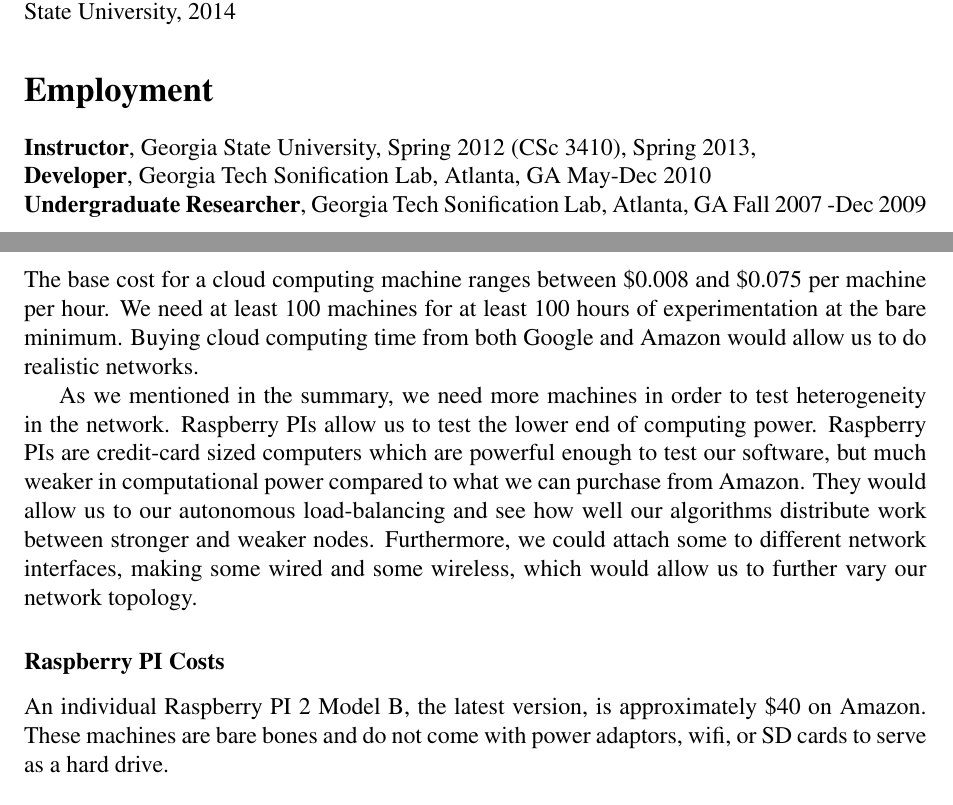
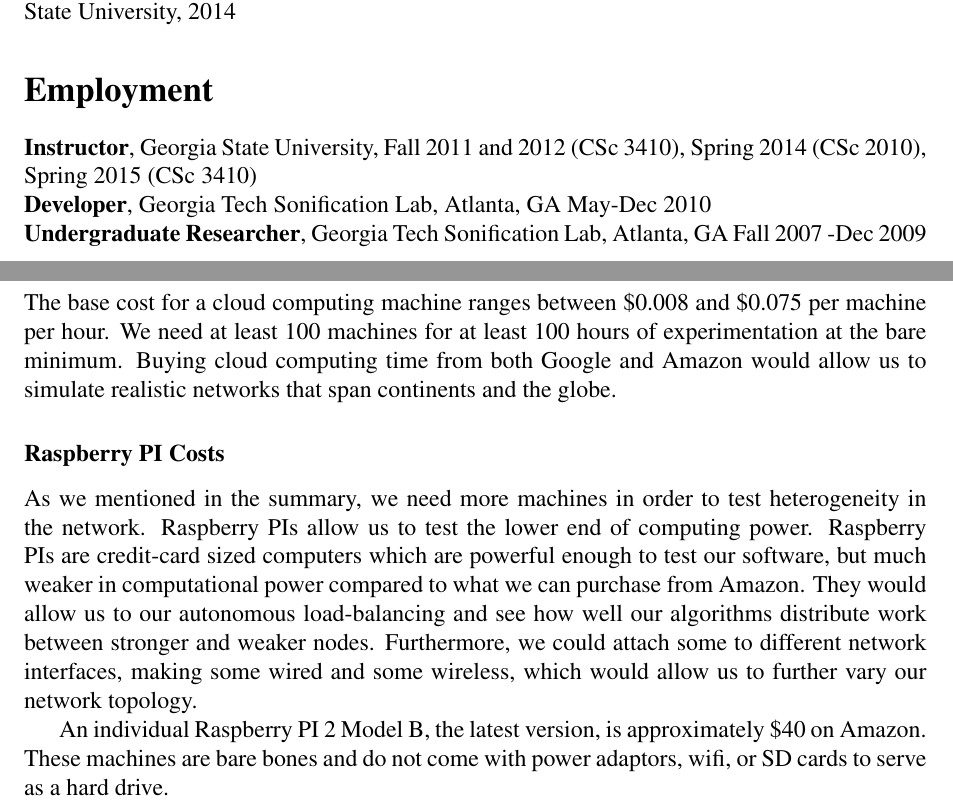
Before and after one commit to abrosen/notes, a LaTeX thesis (dissertation_grant/grant.tex): two parts of pages 8 and 9 of 9, joined at a grey line, cut so that both start at the same text. Compiled offline with pdfLaTeX.

Commit message:
Almost done

```diff
--- a/dissertation_grant/grant.tex
+++ b/dissertation_grant/grant.tex
@@ -251,7 +254,7 @@ These tests would allow us to experimentally show that our software conclusively
 \textbf{Outstanding Graduate Student Teaching Award}, Department of Computer Science, Georgia State University, 2014
 
 \section*{Employment}
-{\bf Instructor}, Georgia State University, Spring 2012 (CSc 3410), Spring 2013,\\
+{\bf Instructor}, Georgia State University, Fall 2011 and 2012 (CSc 3410), Spring 2014 (CSc 2010), Spring 2015 (CSc 3410)\\
 {\bf Developer}, Georgia Tech Sonification Lab, Atlanta, GA May-Dec 2010\\
 {\bf Undergraduate Researcher}, Georgia Tech Sonification Lab, Atlanta, GA Fall 2007 -Dec 2009
 
@@ -281,20 +284,22 @@ These tests would allow us to experimentally show that our software conclusively
 
 The base cost for a cloud computing machine ranges between \$0.008 and \$0.075 per machine per hour.
 We need at least 100 machines for at least 100 hours of experimentation at the bare minimum.
-Buying cloud computing time from both Google and Amazon would allow us to do realistic networks.
+Buying cloud computing time from both Google and Amazon would allow us to simulate realistic networks that span continents and the globe.
 
-As we mentioned in the summary, we need more machines in order to test heterogeneity in the network.
-Raspberry PIs allow us to test the lower end of computing power.
-Raspberry PIs are credit-card sized computers which are powerful enough to test our software, but much weaker in computational power compared to what we can purchase from Amazon.
-They would allow us to our autonomous load-balancing and see how well our algorithms distribute work between stronger and weaker nodes.
-Furthermore, we could attach some to different network interfaces, making some wired and some wireless, which would allow us to further vary our network topology.
-%
+
 %Recruiting volunteers would add greater amounts of realism to our experiment.
 %Pending IRB approval, we would use these funds to advertise on online technical sites and ask users to run our program.
 %No information would be gathered from the users other than their IP address and a relative measure of their computational power
 
 
 \subsubsection*{Raspberry PI Costs}
+As we mentioned in the summary, we need more machines in order to test heterogeneity in the network.
+Raspberry PIs allow us to test the lower end of computing power.
+Raspberry PIs are credit-card sized computers which are powerful enough to test our software, but much weaker in computational power compared to what we can purchase from Amazon.
+They would allow us to our autonomous load-balancing and see how well our algorithms distribute work between stronger and weaker nodes.
+Furthermore, we could attach some to different network interfaces, making some wired and some wireless, which would allow us to further vary our network topology.
+
 An individual Raspberry PI 2 Model B, the latest version, is approximately \$40 on Amazon.
 These machines are bare bones and do not come with power adaptors, wifi, or SD cards to serve as a hard drive.
+
 \end{document}
```
Also changed, not shown: dissertation_grant/grant.pdf, dissertation_grant/grant.tex (13 more changed lines).
